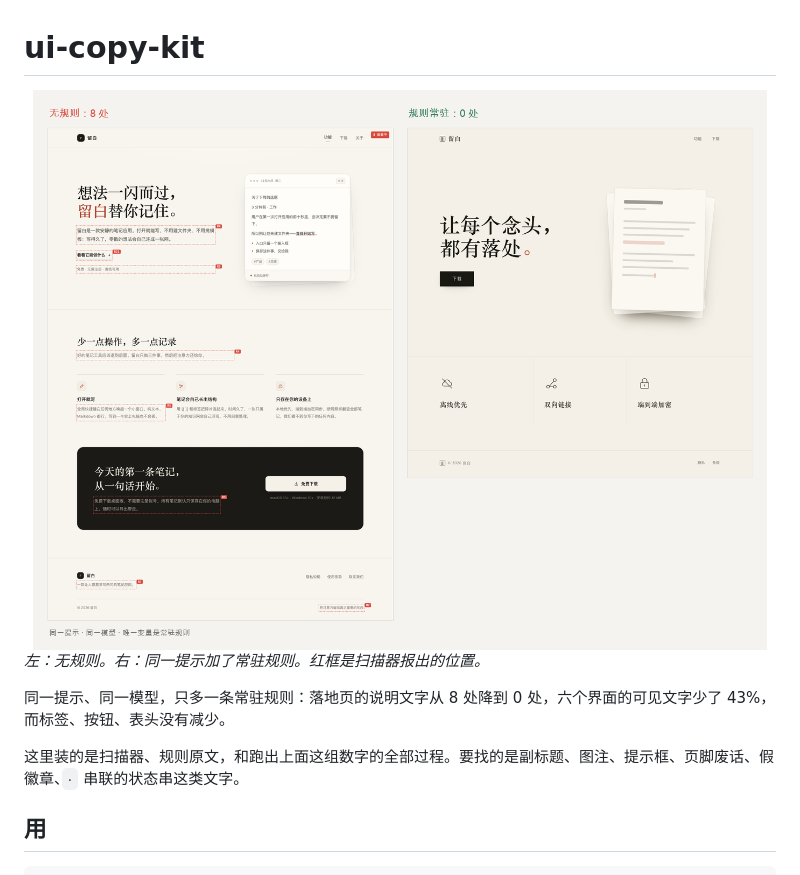
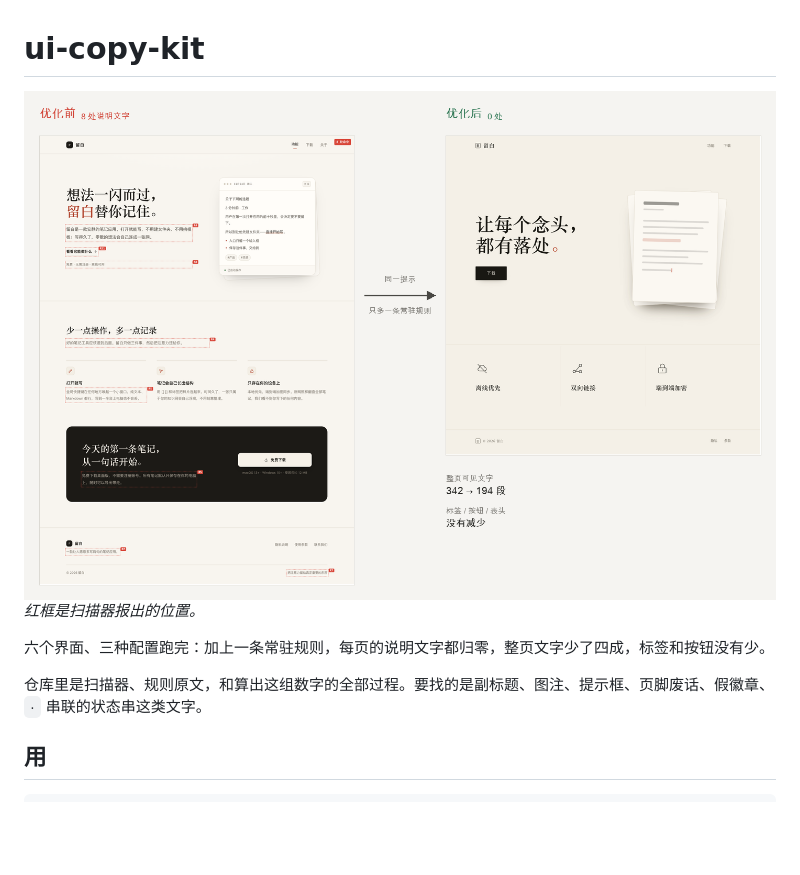
Before and after one commit to y16689540962-cloud/quiet-ui, a Markdown page: README.md, the part around one of its changes. Drawn GitHub-style; pictures changed too: assets/landing-annotated.png; blank space fills up the shorter version.

Commit message:
图里加优化前后标签与箭头，空白处补结果数据

```diff
--- a/README.md
+++ b/README.md
@@ -4,9 +4,9 @@
 
-*左：无规则。右：同一提示加了常驻规则。红框是扫描器报出的位置。*
+*红框是扫描器报出的位置。*
 
-同一提示、同一模型，只多一条常驻规则：落地页的说明文字从 8 处降到 0 处，六个界面的可见文字少了 43%，而标签、按钮、表头没有减少。
+六个界面、三种配置跑完：加上一条常驻规则，每页的说明文字都归零，整页文字少了四成，标签和按钮没有少。
 
-这里装的是扫描器、规则原文，和跑出上面这组数字的全部过程。要找的是副标题、图注、提示框、页脚废话、假徽章、`·` 串联的状态串这类文字。
+仓库里是扫描器、规则原文，和算出这组数字的全部过程。要找的是副标题、图注、提示框、页脚废话、假徽章、`·` 串联的状态串这类文字。
 
 ## 用
 
```
Also changed, not shown: other parts of README.md (+2 -2 lines), assets/auth-annotated.png.
